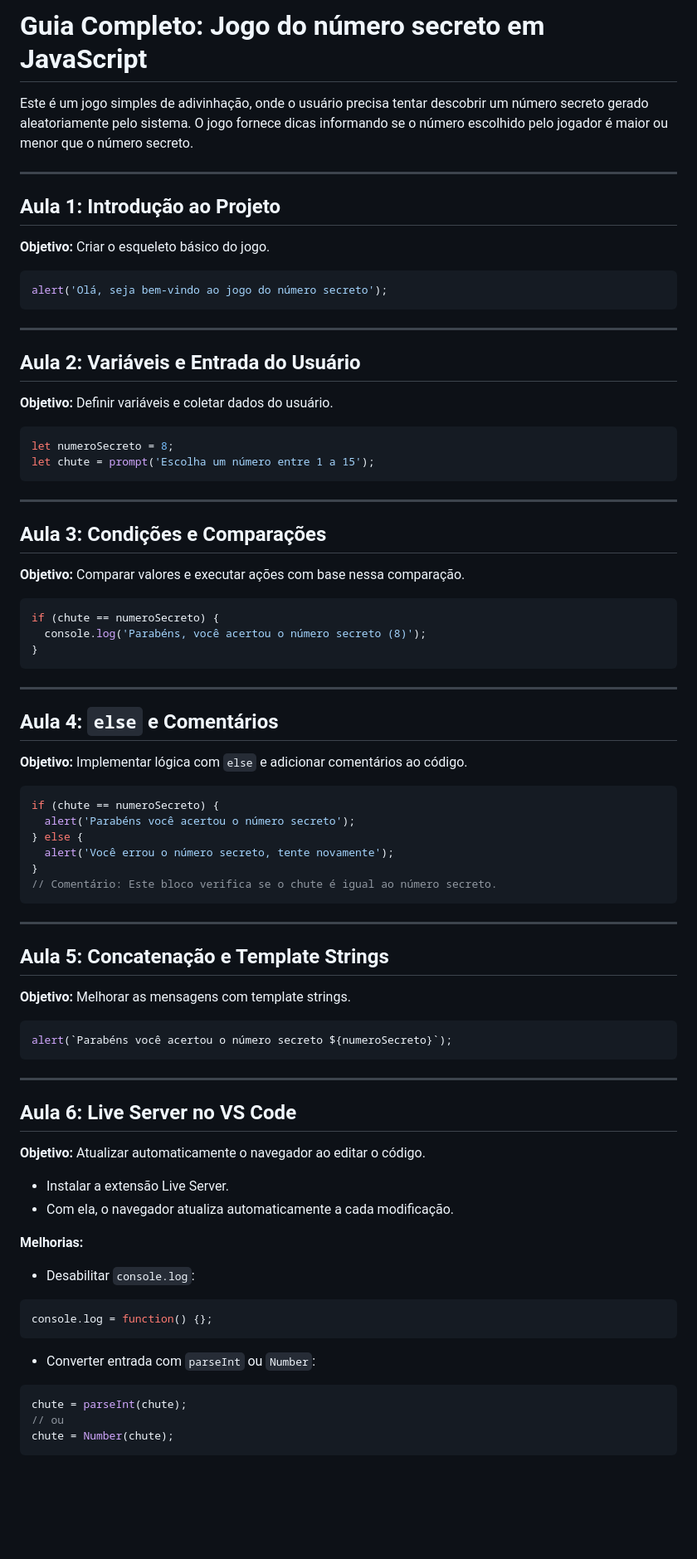
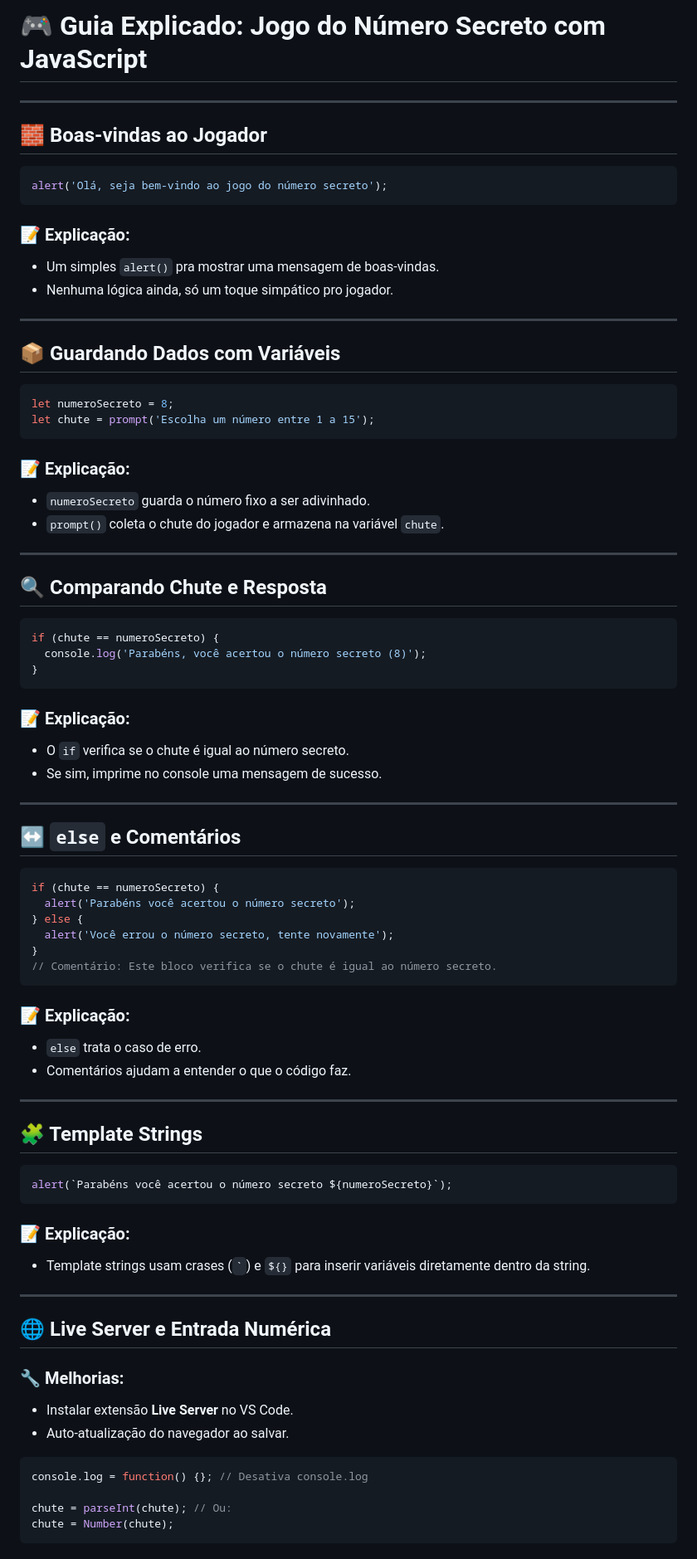
Before and after one commit to ViniciusL00/jogo-do-numero-secreto, a Markdown page: jogo-do-numero-secreto-parte-1.-main/jogo-do-numero-secreto-parte-1.-main/Projeto jogo do número secreto.md, the part around the change printed below. Shown: that part at 83% size. GitHub-like rendering; blank space fills up the shorter version.

````diff
--- a/jogo-do-numero-secreto-parte-1.-main/jogo-do-numero-secreto-parte-1.-main/Projeto jogo do número secreto.md
+++ b/jogo-do-numero-secreto-parte-1.-main/jogo-do-numero-secreto-parte-1.-main/Projeto jogo do número secreto.md
@@ -1,33 +1,35 @@
-# Guia Completo: Jogo do número secreto em JavaScript
-
-Este é um jogo simples de adivinhação, onde o usuário precisa tentar descobrir um número secreto gerado aleatoriamente pelo sistema. O jogo fornece dicas informando se o número escolhido pelo jogador é maior ou menor que o número secreto.
+# 🎮 Guia Explicado: Jogo do Número Secreto com JavaScript
 
 ---
 
-## Aula 1: Introdução ao Projeto
-
-**Objetivo:** Criar o esqueleto básico do jogo.
+## 🧱 Boas-vindas ao Jogador
 
 ```javascript
 alert('Olá, seja bem-vindo ao jogo do número secreto');
 ```
 
+### 📝 Explicação:
+
+* Um simples `alert()` pra mostrar uma mensagem de boas-vindas.
+* Nenhuma lógica ainda, só um toque simpático pro jogador.
+
 ---
 
-## Aula 2: Variáveis e Entrada do Usuário
-
-**Objetivo:** Definir variáveis e coletar dados do usuário.
+## 📦 Guardando Dados com Variáveis
 
 ```javascript
 let numeroSecreto = 8;
 let chute = prompt('Escolha um número entre 1 a 15');
 ```
 
+### 📝 Explicação:
+
+* `numeroSecreto` guarda o número fixo a ser adivinhado.
+* `prompt()` coleta o chute do jogador e armazena na variável `chute`.
+
 ---
 
-## Aula 3: Condições e Comparações
-
-**Objetivo:** Comparar valores e executar ações com base nessa comparação.
+## 🔍 Comparando Chute e Resposta
 
 ```javascript
 if (chute == numeroSecreto) {
@@ -35,11 +37,14 @@ if (chute == numeroSecreto) {
 }
 ```
 
+### 📝 Explicação:
+
+* O `if` verifica se o chute é igual ao número secreto.
+* Se sim, imprime no console uma mensagem de sucesso.
+
 ---
 
-## Aula 4: `else` e Comentários
-
-**Objetivo:** Implementar lógica com `else` e adicionar comentários ao código.
+## ↔️ `else` e Comentários
 
 ```javascript
 if (chute == numeroSecreto) {
@@ -50,35 +55,36 @@ if (chute == numeroSecreto) {
 // Comentário: Este bloco verifica se o chute é igual ao número secreto.
 ```
 
+### 📝 Explicação:
+
+* `else` trata o caso de erro.
+* Comentários ajudam a entender o que o código faz.
+
 ---
 
-## Aula 5: Concatenação e Template Strings
-
-**Objetivo:** Melhorar as mensagens com template strings.
+## 🧩 Template Strings
 
 ```javascript
 alert(`Parabéns você acertou o número secreto ${numeroSecreto}`);
 ```
 
+### 📝 Explicação:
+
+* Template strings usam crases (`` ` ``) e `${}` para inserir variáveis diretamente dentro da string.
+
 ---
 
-## Aula 6: Live Server no VS Code
+## 🌐 Live Server e Entrada Numérica
 
-**Objetivo:** Atualizar automaticamente o navegador ao editar o código.
+### 🔧 Melhorias:
 
-- Instalar a extensão Live Server.
-- Com ela, o navegador atualiza automaticamente a cada modificação.
+* Instalar extensão **Live Server** no VS Code.
+* Auto-atualização do navegador ao salvar.
 
-**Melhorias:**
+```javascript
+console.log = function() {}; // Desativa console.log
 
-- Desabilitar `console.log`:
-```javascript
-console.log = function() {};
-```
-- Converter entrada com `parseInt` ou `Number`:
-```javascript
-chute = parseInt(chute);
-// ou
+chute = parseInt(chute); // Ou:
 chute = Number(chute);
 ```
 
````
Also changed, not shown: other parts of jogo-do-numero-secreto-parte-1.-main/jogo-do-numero-secreto-parte-1.-main/Projeto jogo do número secreto.md (+69 -27 lines).
